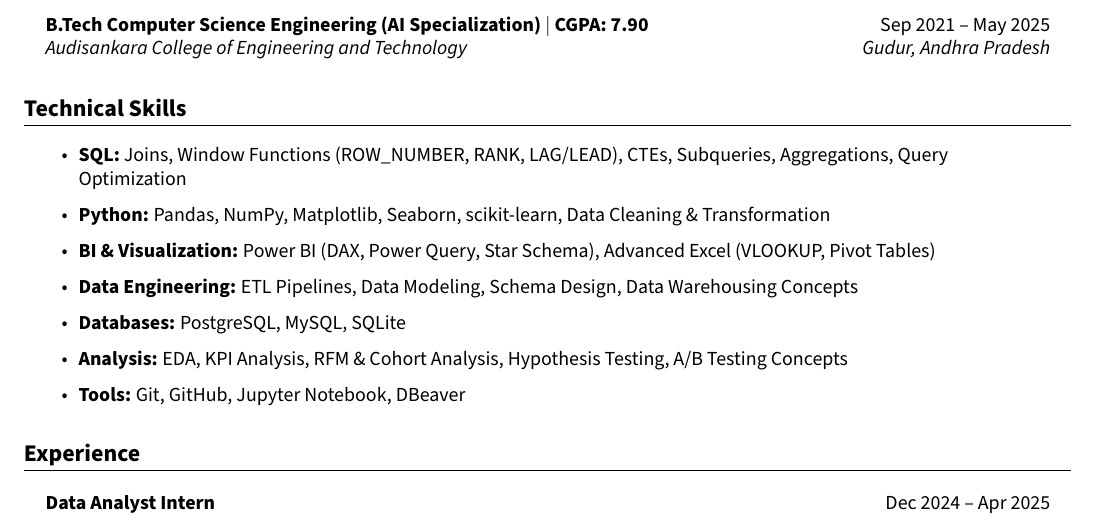
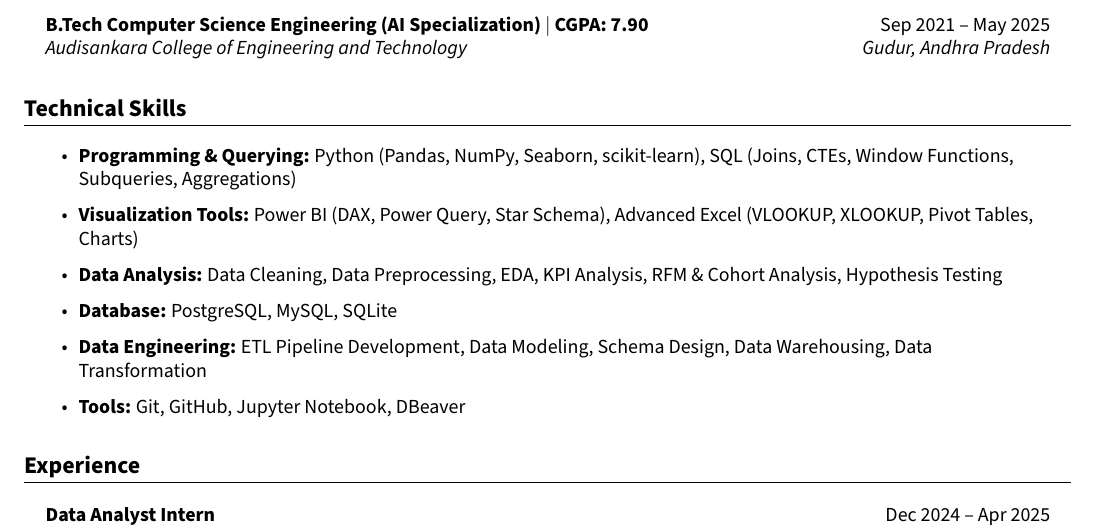
Before and after one commit to rohit-944/data_journey, a LaTeX CV (resume/resume.tex): part of page 1 of 2, cut so that both start at the same text. Compiled offline with pdfLaTeX.

Commit message:
Update resume skills section formatting

```diff
--- a/resume/resume.tex
+++ b/resume/resume.tex
@@ -137,17 +137,15 @@
 %--------------SKILLS------------------------
 \section{Technical Skills}
     \resumeItemListStart{}
-     \resumeItem{\textbf{SQL:} Joins, Window Functions (ROW\_NUMBER, RANK, LAG/LEAD), CTEs, Subqueries, Aggregations, Query Optimization}
+     \resumeItem{\textbf{Programming \& Querying:} Python (Pandas, NumPy, Seaborn, scikit-learn), SQL (Joins, CTEs, Window Functions, Subqueries, Aggregations)}
 
-     \resumeItem{\textbf{Python:} Pandas, NumPy, Matplotlib, Seaborn, scikit-learn, Data Cleaning \& Transformation}
+     \resumeItem{\textbf{Visualization Tools:} Power BI (DAX, Power Query, Star Schema), Advanced Excel (VLOOKUP, XLOOKUP, Pivot Tables, Charts)}
 
-     \resumeItem{\textbf{BI \& Visualization:} Power BI (DAX, Power Query, Star Schema), Advanced Excel (VLOOKUP, Pivot Tables)}
+     \resumeItem{\textbf{Data Analysis:} Data Cleaning, Data Preprocessing, EDA, KPI Analysis, RFM \& Cohort Analysis, Hypothesis Testing}
 
-     \resumeItem{\textbf{Data Engineering:} ETL Pipelines, Data Modeling, Schema Design, Data Warehousing Concepts}
+     \resumeItem{\textbf{Database:} PostgreSQL, MySQL, SQLite}
 
-     \resumeItem{\textbf{Databases:} PostgreSQL, MySQL, SQLite}
-
-     \resumeItem{\textbf{Analysis:} EDA, KPI Analysis, RFM \& Cohort Analysis, Hypothesis Testing, A/B Testing Concepts}
+     \resumeItem{\textbf{Data Engineering:} ETL Pipeline Development, Data Modeling, Schema Design, Data Warehousing, Data Transformation}
 
      \resumeItem{\textbf{Tools:} Git, GitHub, Jupyter Notebook, DBeaver}
     \resumeItemListEnd{}
```
